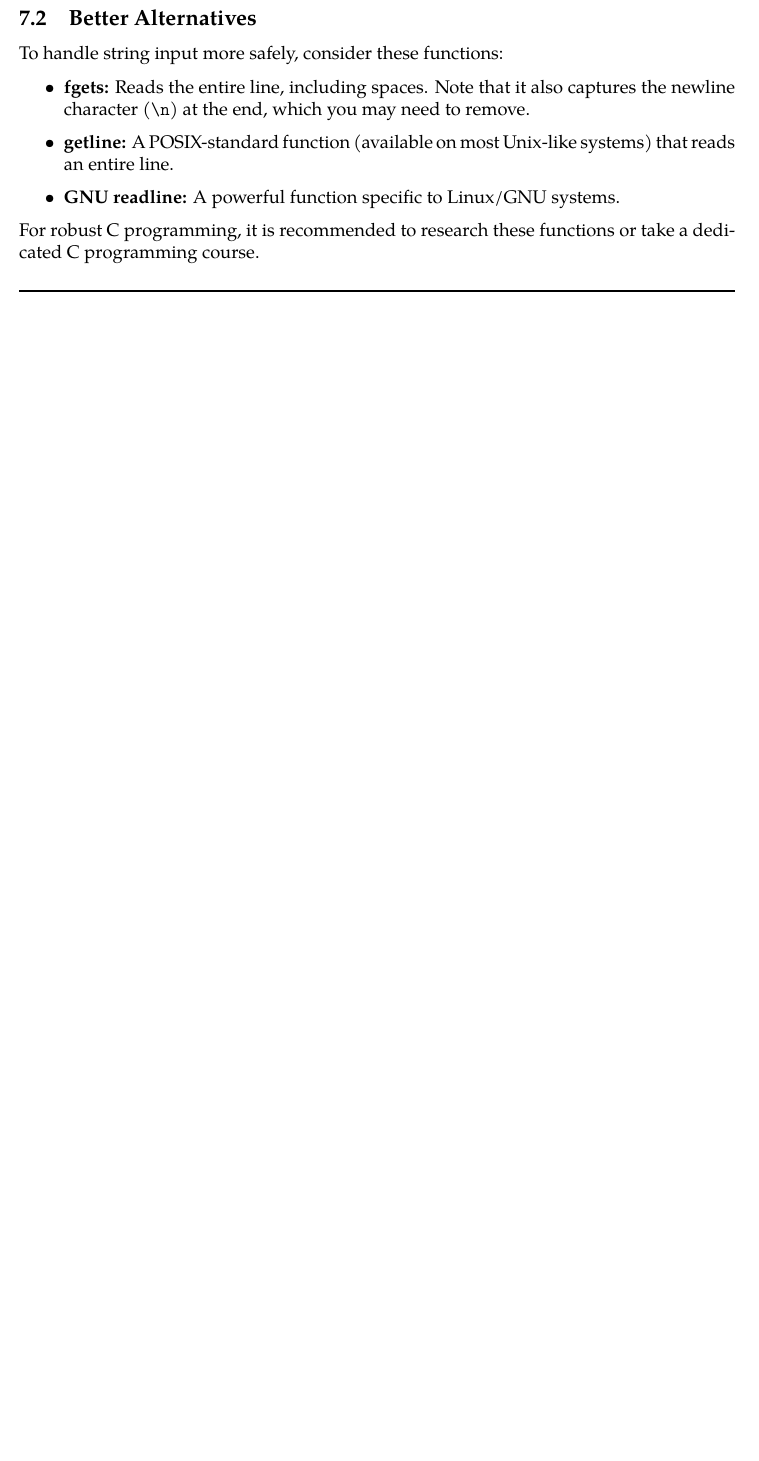
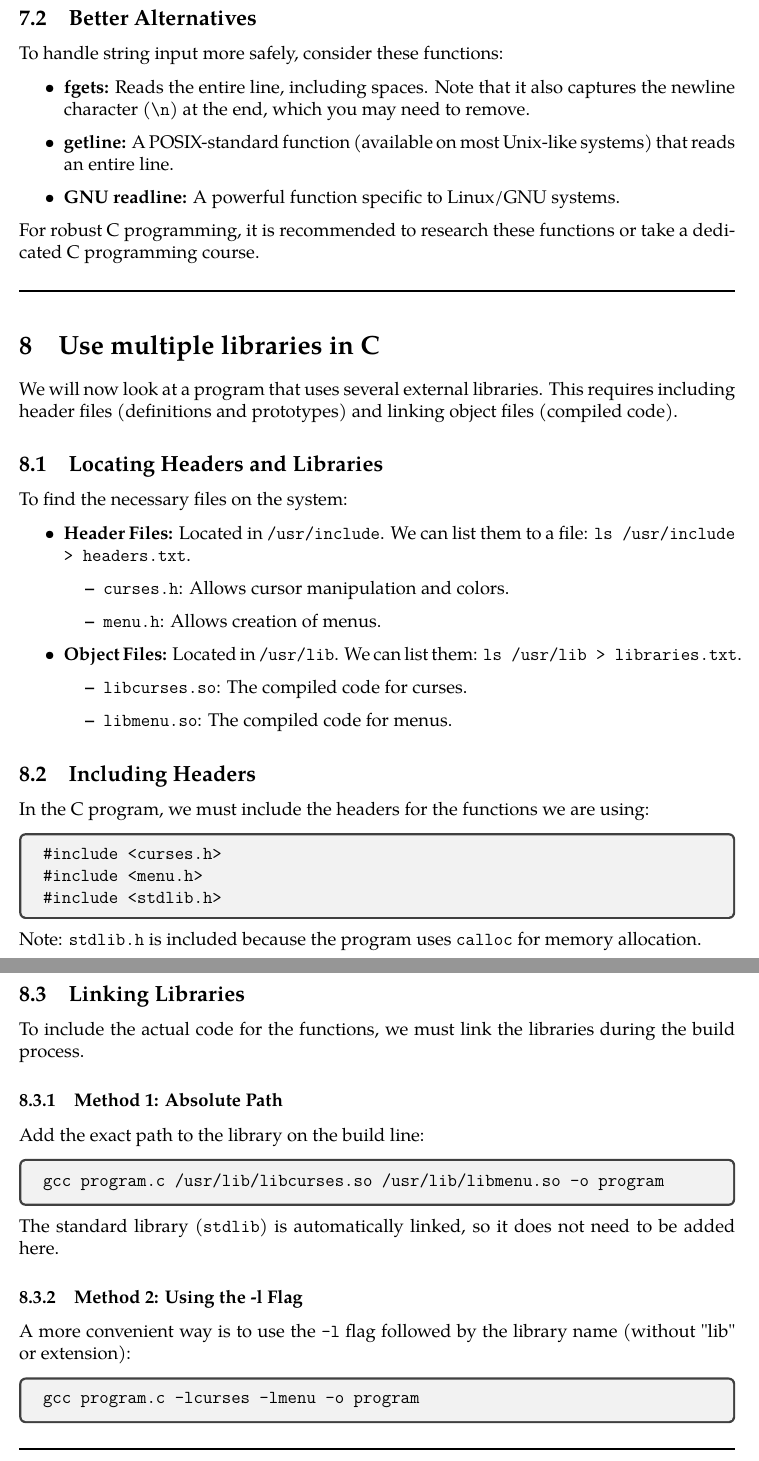
Before and after one commit to zubinengg/Coursera_Think-Again, a LaTeX document (History of Linux/Compiling_C_programs_under_Linux.tex): part of page 10 of 10 before the commit and two parts of pages 10 and 11 of 11 after it, the two joined at a grey line, cut so that both start at the same text, the shorter picture padded with empty space. Compiled offline with pdfLaTeX.

```diff
--- a/History of Linux/Compiling_C_programs_under_Linux.tex
+++ b/History of Linux/Compiling_C_programs_under_Linux.tex
@@ -285,4 +285,50 @@
 
 \separator
 
+\section{Use multiple libraries in C}
+
+We will now look at a program that uses several external libraries. This requires including header files (definitions and prototypes) and linking object files (compiled code).
+
+\subsection{Locating Headers and Libraries}
+To find the necessary files on the system:
+\begin{itemize}
+    \item \textbf{Header Files:} Located in \texttt{/usr/include}. We can list them to a file: \texttt{ls /usr/include > headers.txt}.
+          \begin{itemize}
+              \item \texttt{curses.h}: Allows cursor manipulation and colors.
+              \item \texttt{menu.h}: Allows creation of menus.
+          \end{itemize}
+    \item \textbf{Object Files:} Located in \texttt{/usr/lib}. We can list them: \texttt{ls /usr/lib > libraries.txt}.
+          \begin{itemize}
+              \item \texttt{libcurses.so}: The compiled code for curses.
+              \item \texttt{libmenu.so}: The compiled code for menus.
+          \end{itemize}
+\end{itemize}
+
+\subsection{Including Headers}
+In the C program, we must include the headers for the functions we are using:
+\begin{tcolorbox}
+    \texttt{\#include <curses.h>} \\
+    \texttt{\#include <menu.h>} \\
+    \texttt{\#include <stdlib.h>}
+\end{tcolorbox}
+Note: \texttt{stdlib.h} is included because the program uses \texttt{calloc} for memory allocation.
+
+\subsection{Linking Libraries}
+To include the actual code for the functions, we must link the libraries during the build process.
+
+\subsubsection{Method 1: Absolute Path}
+Add the exact path to the library on the build line:
+\begin{tcolorbox}
+    \texttt{gcc program.c /usr/lib/libcurses.so /usr/lib/libmenu.so -o program}
+\end{tcolorbox}
+The standard library (\texttt{stdlib}) is automatically linked, so it does not need to be added here.
+
+\subsubsection{Method 2: Using the -l Flag}
+A more convenient way is to use the \texttt{-l} flag followed by the library name (without "lib" or extension):
+\begin{tcolorbox}
+    \texttt{gcc program.c -lcurses -lmenu -o program}
+\end{tcolorbox}
+
+\separator
+
 \end{document}
```
Also changed, not shown: History of Linux/Compiling_C_programs_under_Linux.pdf.
